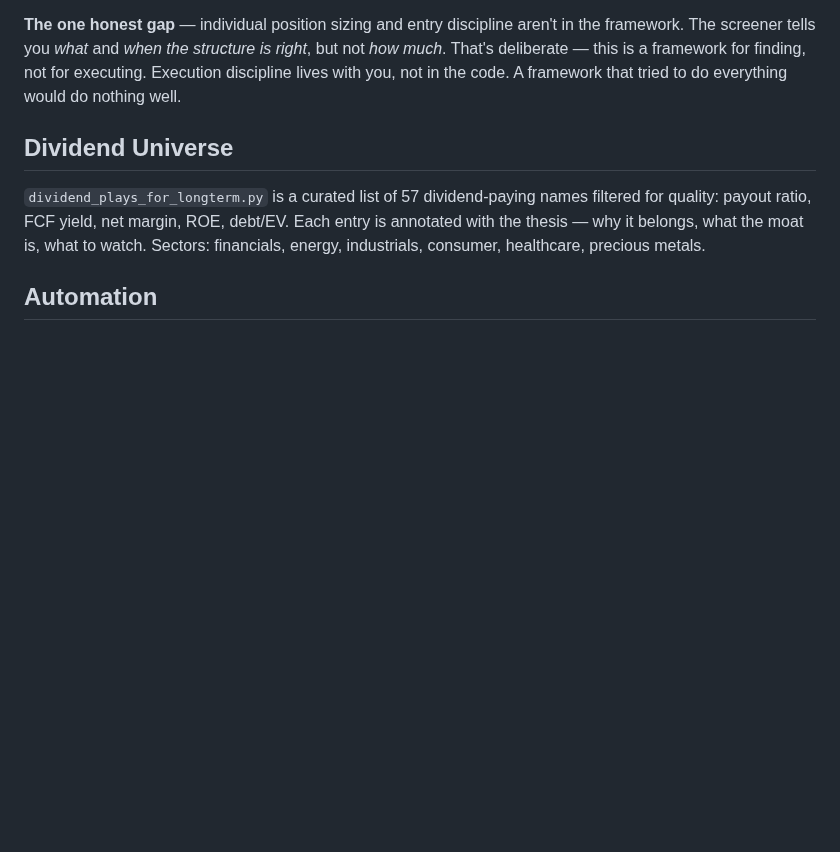
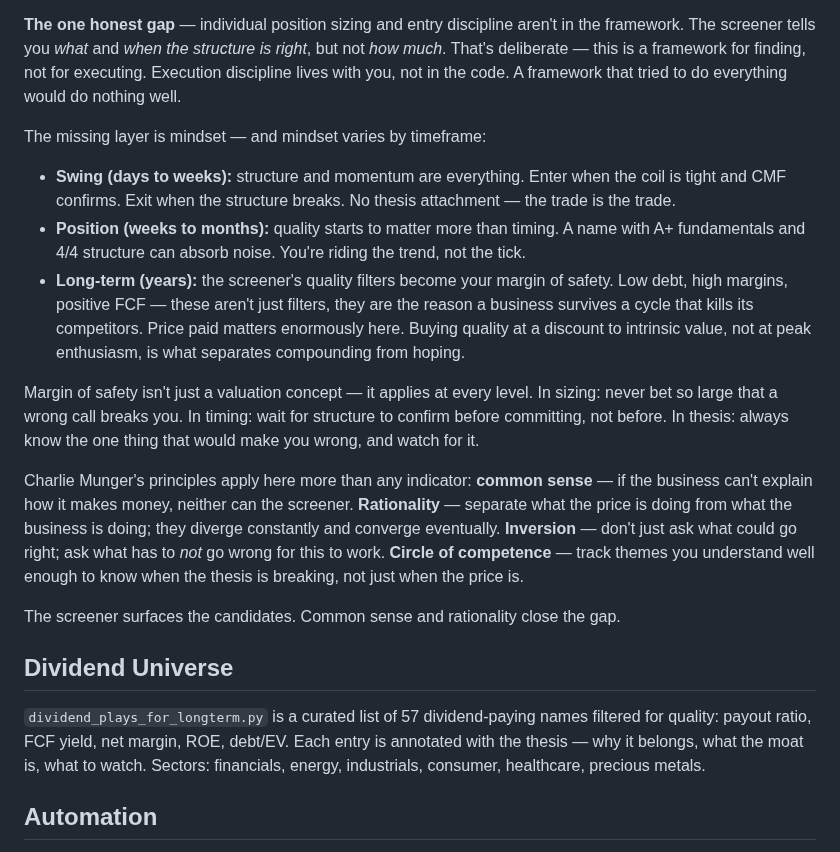
Before and after one commit to neurobloomai/market-tools, a Markdown page: README.md, the part around the change. Drawn GitHub-style; blank space fills up the shorter version.

Commit message:
README: expand honest gap — mindset, timeframes, margin of safety, Munger
Swing/position/long-term mindsets, margin of safety at every level,
and Charlie Munger's principles (common sense, rationality, inversion,
circle of competence) as the edge the screener can't provide.

Co-Authored-By: Claude Sonnet 4.6 <noreply@anthropic.com>

```diff
--- a/README.md
+++ b/README.md
@@ -78,6 +78,18 @@ bash run_aligned.sh
 **Theme coverage** — semis, AI infrastructure, defense, healthcare, financials, energy, precious metals, solar, space, quantum, materials. Hard to find a major structural theme that isn't tracked somewhere across the 230+ names.
 
 **The one honest gap** — individual position sizing and entry discipline aren't in the framework. The screener tells you *what* and *when the structure is right*, but not *how much*. That's deliberate — this is a framework for finding, not for executing. Execution discipline lives with you, not in the code. A framework that tried to do everything would do nothing well.
+
+The missing layer is mindset — and mindset varies by timeframe:
+
+- **Swing (days to weeks):** structure and momentum are everything. Enter when the coil is tight and CMF confirms. Exit when the structure breaks. No thesis attachment — the trade is the trade.
+- **Position (weeks to months):** quality starts to matter more than timing. A name with A+ fundamentals and 4/4 structure can absorb noise. You're riding the trend, not the tick.
+- **Long-term (years):** the screener's quality filters become your margin of safety. Low debt, high margins, positive FCF — these aren't just filters, they are the reason a business survives a cycle that kills its competitors. Price paid matters enormously here. Buying quality at a discount to intrinsic value, not at peak enthusiasm, is what separates compounding from hoping.
+
+Margin of safety isn't just a valuation concept — it applies at every level. In sizing: never bet so large that a wrong call breaks you. In timing: wait for structure to confirm before committing, not before. In thesis: always know the one thing that would make you wrong, and watch for it.
+
+Charlie Munger's principles apply here more than any indicator: **common sense** — if the business can't explain how it makes money, neither can the screener. **Rationality** — separate what the price is doing from what the business is doing; they diverge constantly and converge eventually. **Inversion** — don't just ask what could go right; ask what has to *not* go wrong for this to work. **Circle of competence** — track themes you understand well enough to know when the thesis is breaking, not just when the price is.
+
+The screener surfaces the candidates. Common sense and rationality close the gap.
 
 ## Dividend Universe
 
```
